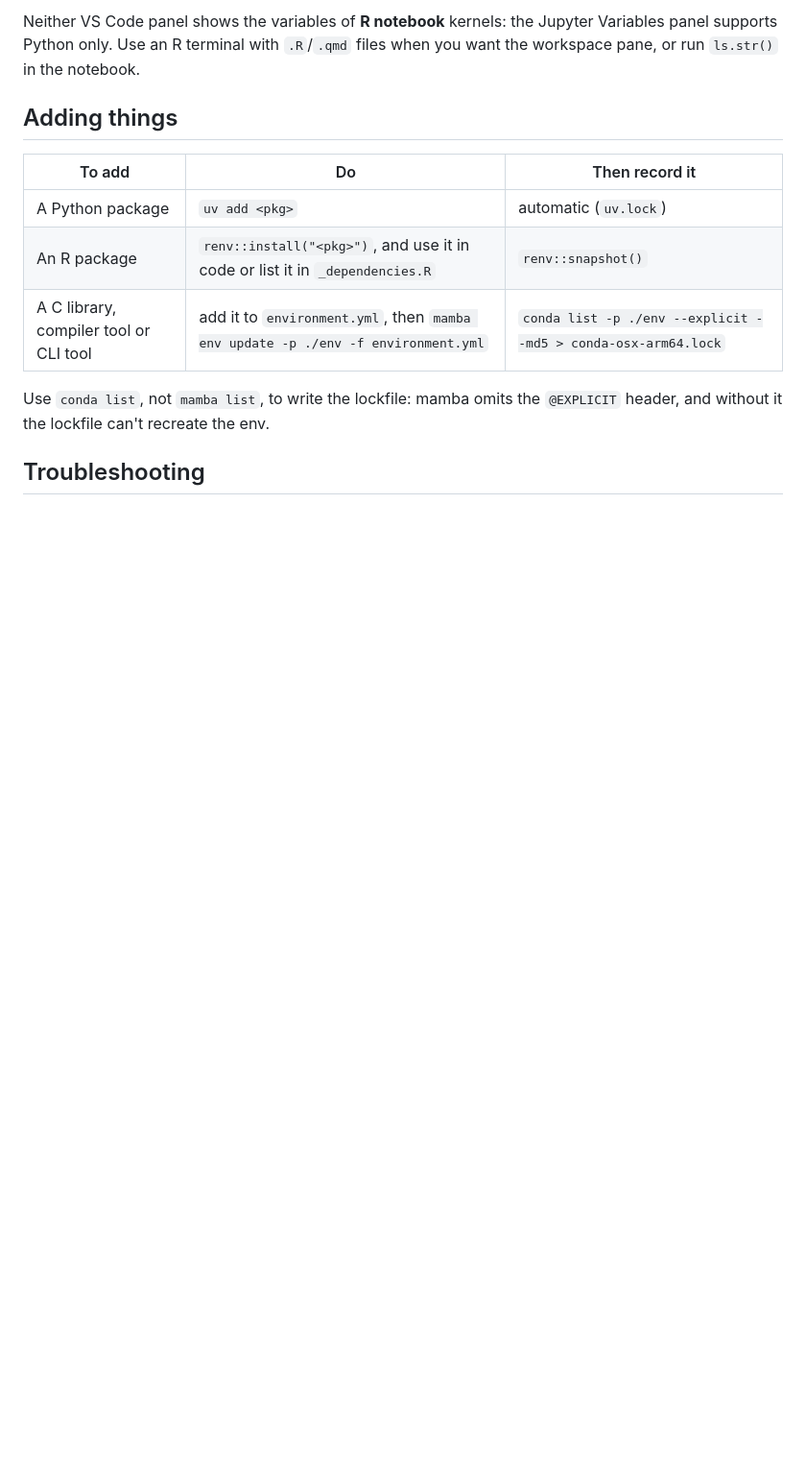
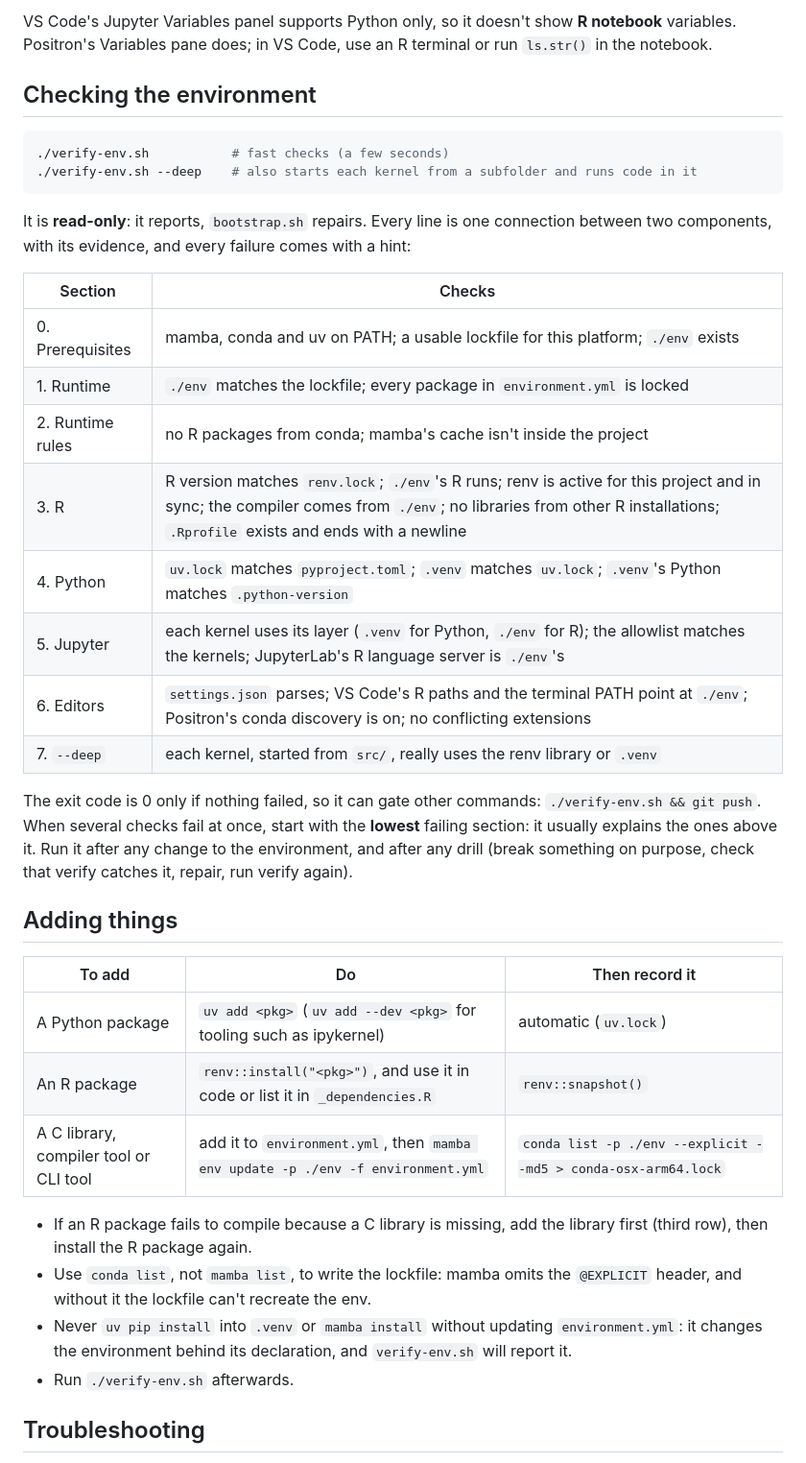
Before and after one commit to MohamedRefaat92/hyprid_proj, a Markdown page: README.md, the part around one of its changes. Shown at 96% size. Rendered like a GitHub page; blank space fills up the shorter version.

````diff
--- a/README.md
+++ b/README.md
@@ -37,15 +51,40 @@ Kernel files and Jupyter config live in `./env`, which isn't committed. They con
 
-Neither VS Code panel shows the variables of **R notebook** kernels: the Jupyter Variables panel supports Python only. Use an R terminal with `.R`/`.qmd` files when you want the workspace pane, or run `ls.str()` in the notebook.
+VS Code's Jupyter Variables panel supports Python only, so it doesn't show **R notebook** variables. Positron's Variables pane does; in VS Code, use an R terminal or run `ls.str()` in the notebook.
+
+## Checking the environment
+
+```bash
+./verify-env.sh           # fast checks (a few seconds)
+./verify-env.sh --deep    # also starts each kernel from a subfolder and runs code in it
+```
+
+It is **read-only**: it reports, `bootstrap.sh` repairs. Every line is one connection between two components, with its evidence, and every failure comes with a hint:
+
+| Section | Checks |
+| --- | --- |
+| 0. Prerequisites | mamba, conda and uv on PATH; a usable lockfile for this platform; `./env` exists |
+| 1. Runtime | `./env` matches the lockfile; every package in `environment.yml` is locked |
+| 2. Runtime rules | no R packages from conda; mamba's cache isn't inside the project |
+| 3. R | R version matches `renv.lock`; `./env`'s R runs; renv is active for this project and in sync; the compiler comes from `./env`; no libraries from other R installations; `.Rprofile` exists and ends with a newline |
+| 4. Python | `uv.lock` matches `pyproject.toml`; `.venv` matches `uv.lock`; `.venv`'s Python matches `.python-version` |
+| 5. Jupyter | each kernel uses its layer (`.venv` for Python, `./env` for R); the allowlist matches the kernels; JupyterLab's R language server is `./env`'s |
+| 6. Editors | `settings.json` parses; VS Code's R paths and the terminal PATH point at `./env`; Positron's conda discovery is on; no conflicting extensions |
+| 7. `--deep` | each kernel, started from `src/`, really uses the renv library or `.venv` |
+
+The exit code is 0 only if nothing failed, so it can gate other commands: `./verify-env.sh && git push`. When several checks fail at once, start with the **lowest** failing section: it usually explains the ones above it. Run it after any change to the environment, and after any drill (break something on purpose, check that verify catches it, repair, run verify again).
 
 ## Adding things
 
 | To add | Do | Then record it |
 | --- | --- | --- |
-| A Python package | `uv add <pkg>` | automatic (`uv.lock`) |
+| A Python package | `uv add <pkg>` (`uv add --dev <pkg>` for tooling such as ipykernel) | automatic (`uv.lock`) |
 | An R package | `renv::install("<pkg>")`, and use it in code or list it in `_dependencies.R` | `renv::snapshot()` |
 | A C library, compiler tool or CLI tool | add it to `environment.yml`, then `mamba env update -p ./env -f environment.yml` | `conda list -p ./env --explicit --md5 > conda-osx-arm64.lock` |
 
-Use `conda list`, not `mamba list`, to write the lockfile: mamba omits the `@EXPLICIT` header, and without it the lockfile can't recreate the env.
+- If an R package fails to compile because a C library is missing, add the library first (third row), then install the R package again.
+- Use `conda list`, not `mamba list`, to write the lockfile: mamba omits the `@EXPLICIT` header, and without it the lockfile can't recreate the env.
+- Never `uv pip install` into `.venv` or `mamba install` without updating `environment.yml`: it changes the environment behind its declaration, and `verify-env.sh` will report it.
+- Run `./verify-env.sh` afterwards.
 
 ## Troubleshooting
 
````
Also changed, not shown: other parts of README.md (+43 -21 lines).
